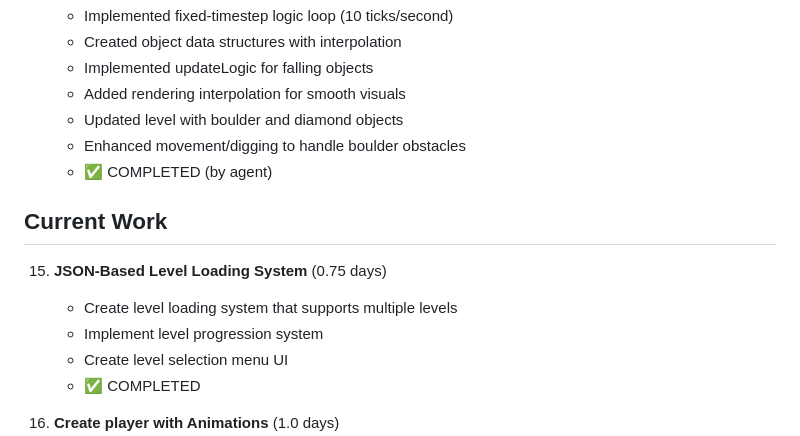
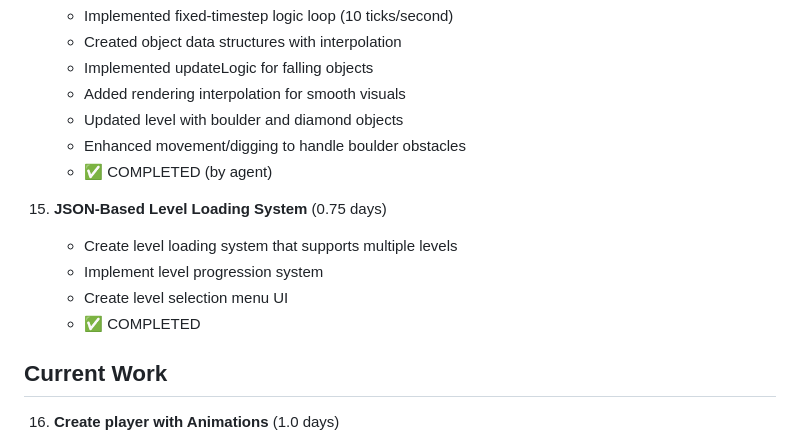
Before and after one commit to tandemt/boulder-dash-webxr, a Markdown page: IMPLEMENTATION_PLAN.md, the part around the change. GitHub-like rendering.

Commit message:
Move Milestone 15 to Completed Milestones
Co-Authored-By: Claude Opus 5.5 <noreply@anthropic.com>

```diff
--- a/IMPLEMENTATION_PLAN.md
+++ b/IMPLEMENTATION_PLAN.md
@@ -65,13 +65,13 @@
     - Enhanced movement/digging to handle boulder obstacles
     - ✅ COMPLETED (by agent)
 
-## Current Work
-
 15. **JSON-Based Level Loading System** (0.75 days)
     - Create level loading system that supports multiple levels
     - Implement level progression system
     - Create level selection menu UI
     - ✅ COMPLETED
+
+## Current Work
 
 16. **Create player with Animations** (1.0 days)
     - Add animated player model with walking/idle states
```
